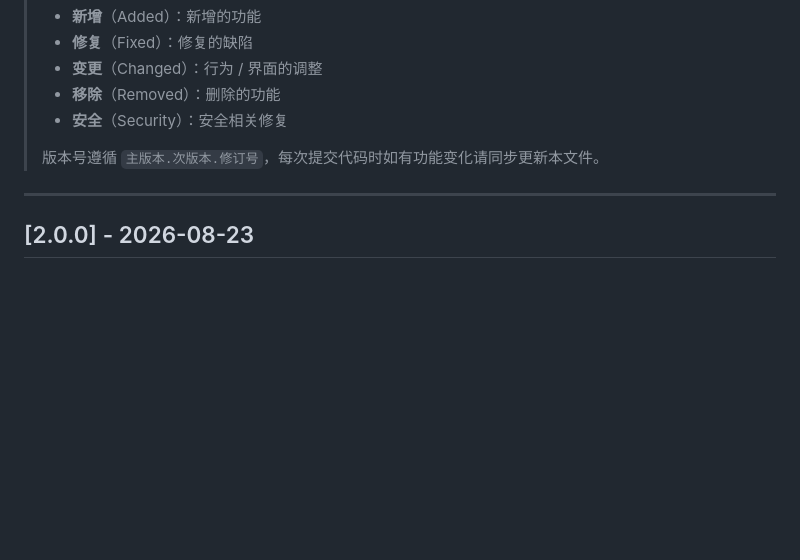
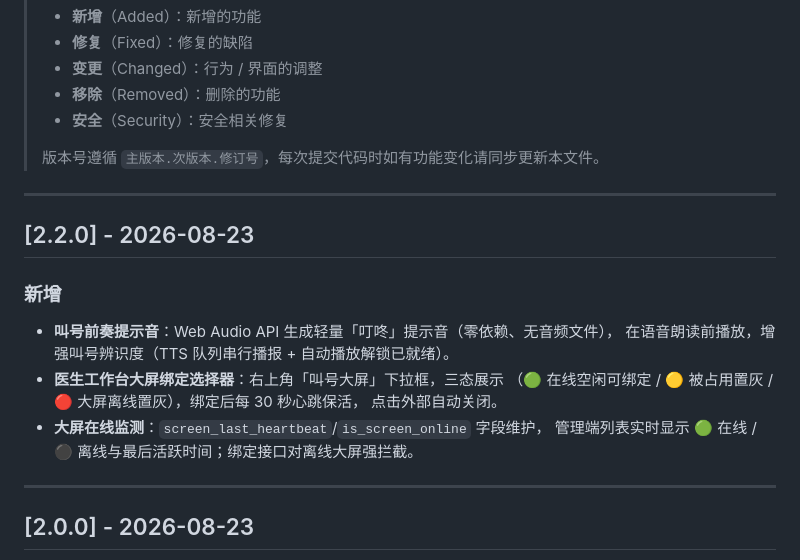
Before and after one commit to gujiangjiang/Clinic_OPD_System, a Markdown page: CHANGELOG.md, the part around the change. GitHub-like rendering; blank space fills up the shorter version.

Commit message:
docs: 2.2.0 版本发布——TTS语音播报/前奏音 + 大屏在线监测与医生站防离线绑定

```diff
--- a/CHANGELOG.md
+++ b/CHANGELOG.md
@@ -10,6 +10,20 @@
 > - **安全**（Security）：安全相关修复
 >
 > 版本号遵循 `主版本.次版本.修订号`，每次提交代码时如有功能变化请同步更新本文件。
+
+---
+
+## [2.2.0] - 2026-08-23
+
+### 新增
+
+- **叫号前奏提示音**：Web Audio API 生成轻量「叮咚」提示音（零依赖、无音频文件），
+  在语音朗读前播放，增强叫号辨识度（TTS 队列串行播报 + 自动播放解锁已就绪）。
+- **医生工作台大屏绑定选择器**：右上角「叫号大屏」下拉框，三态展示
+  （🟢 在线空闲可绑定 / 🟡 被占用置灰 / 🔴 大屏离线置灰），绑定后每 30 秒心跳保活，
+  点击外部自动关闭。
+- **大屏在线监测**：`screen_last_heartbeat`/`is_screen_online` 字段维护，
+  管理端列表实时显示 🟢 在线 / ⚫ 离线与最后活跃时间；绑定接口对离线大屏强拦截。
 
 ---
 
```
Also changed, not shown: README.md (+1 -1 lines).
